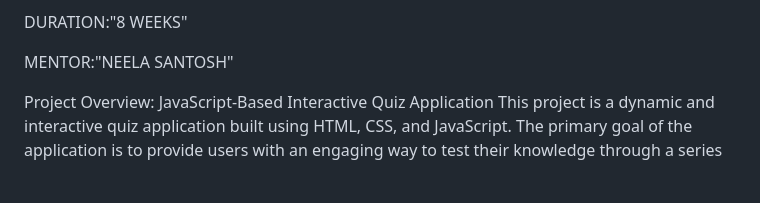
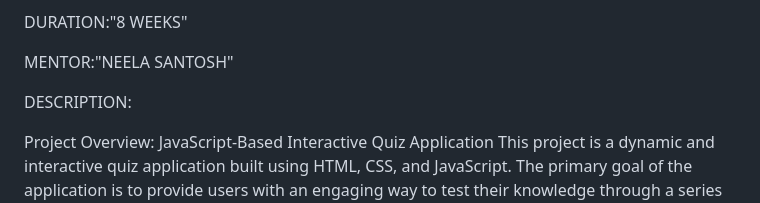
Before and after one commit to sandesh-168/Interactiva-Quiz-Application, a Markdown page: README.md, the part around the change printed below. GitHub-like rendering; blank space fills up the shorter version.

```diff
--- a/README.md
+++ b/README.md
@@ -13,6 +13,7 @@ DURATION:"8 WEEKS"
 
 MENTOR:"NEELA SANTOSH"
 
+DESCRIPTION:
 
 Project Overview: JavaScript-Based Interactive Quiz Application
 This project is a dynamic and interactive quiz application built using HTML, CSS, and JavaScript. The primary goal of the application is to provide users with an engaging way to test their knowledge through a series of multiple-choice questions. With features such as instant feedback, explanations for answers, randomized question sets, and score tracking, the application delivers a complete quiz experience suitable for learning, practicing, or just having fun.
```
Also changed, not shown: other parts of README.md (+6 -0 lines).
